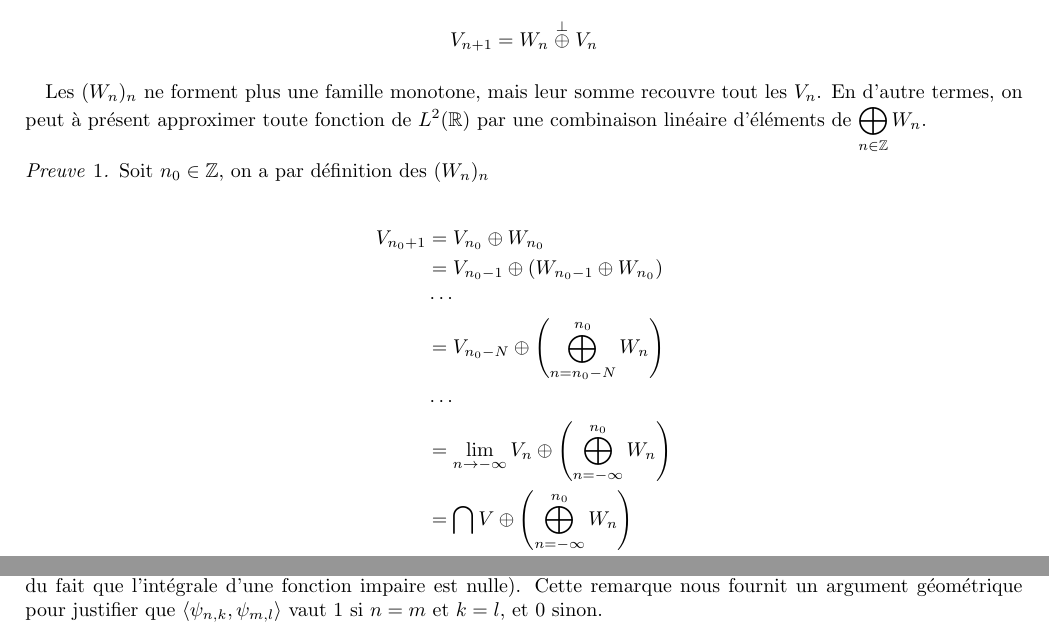
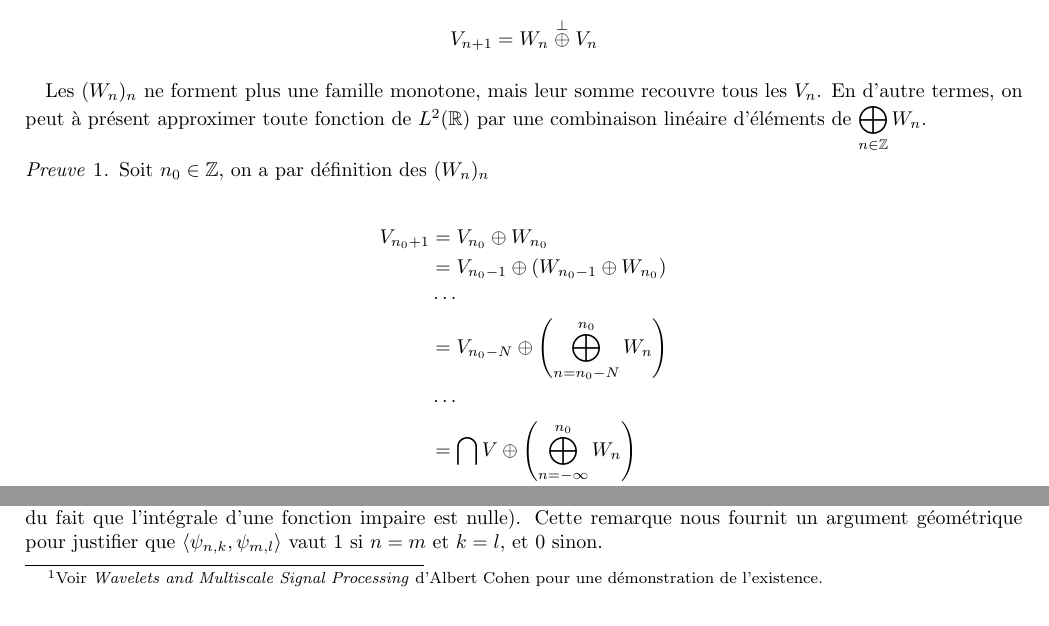
Before and after one commit to Enuxa/Ondelettes, a LaTeX document (Rapport/Pierre/Analyse_multiresolution.tex): two parts of pages 4 and 6 of 6 before the commit and two parts of pages 4 and 5 of 6 after it, joined at a grey line, cut so that both start at the same text. Compiled offline with pdfLaTeX.

Commit message:
Prise en compte notes Gallagher

```diff
--- a/Rapport/Pierre/Analyse_multiresolution.tex
+++ b/Rapport/Pierre/Analyse_multiresolution.tex
@@ -227,7 +228,7 @@
 	\end{mydef}
 
 	\paragraph*{}
-	Les $(W_n)_n$ ne forment plus une famille monotone, mais leur somme recouvre tout les $V_n$. En d'autre termes, on peut à présent approximer toute fonction de $L^2(\mathbb{R})$ par une combinaison linéaire d'éléments de $\DS \bigoplus_{n \in \mathbb{Z}} W_n$.
+	Les $(W_n)_n$ ne forment plus une famille monotone, mais leur somme recouvre tous les $V_n$. En d'autre termes, on peut à présent approximer toute fonction de $L^2(\mathbb{R})$ par une combinaison linéaire d'éléments de $\DS \bigoplus_{n \in \mathbb{Z}} W_n$.
 
 	\begin{myproof}
 		Soit $n_0 \in \mathbb{Z}$, on a par définition des $(W_{n})_n$
@@ -238,7 +239,6 @@
 			& \cdots \\
 			&= V_{n_0 - N} \oplus \left(\bigoplus_{n = n_0 - N}^{n_0} W_n \right) \\
 			& \cdots \\
-			&= \lim\limits_{n \to -\infty} V_n \oplus \left(\bigoplus_{n = - \infty}^{n_0} W_n \right) \\
 			&= \bigcap V \oplus \left(\bigoplus_{n = - \infty}^{n_0} W_n \right) \\
 			&= \{0\} \oplus \left(\bigoplus_{n = - \infty}^{n_0} W_n \right) \\
 			&= \bigoplus_{n = - \infty}^{n_0} W_n
@@ -254,7 +254,7 @@
 	\begin{mydef}
 		Il existe une fonction normée $\psi$ - appelée \textit{ondelette} - engendrant $W_0$ par translation et de moyenne nulle (d'intégrale nulle).
 
-		On admettra son existence, mais elle peut être construite explicitement à partir de $\varphi$.
+		On admettra son existence \footnote{Voir \textit{Wavelets and Multiscale Signal Processing} d'Albert Cohen pour une démonstration de l'existence.}, mais elle peut être construite explicitement à partir de $\varphi$.
 	\end{mydef}
 
 	On définit encore une fois la famille $\Psi = \{\psi_{n, k}\}_{n, k \in \mathbb{Z}}$ par $\psi_{n, k}(t) = 2^{-n/2} \psi(2^{n} t - k)$, et cette fois ci ... cette famille est une base orthonormée de $\DS \bigoplus_{n \in \mathbb{Z}} W_n$ ! Et donc une base hilbertienne de $L^2(\mathbb{R})$ !
```
Also changed, not shown: Rapport/Pierre/Analyse_multiresolution.pdf, Rapport/Pierre/Analyse_multiresolution.tex (5 more changed lines), 2 other files.
